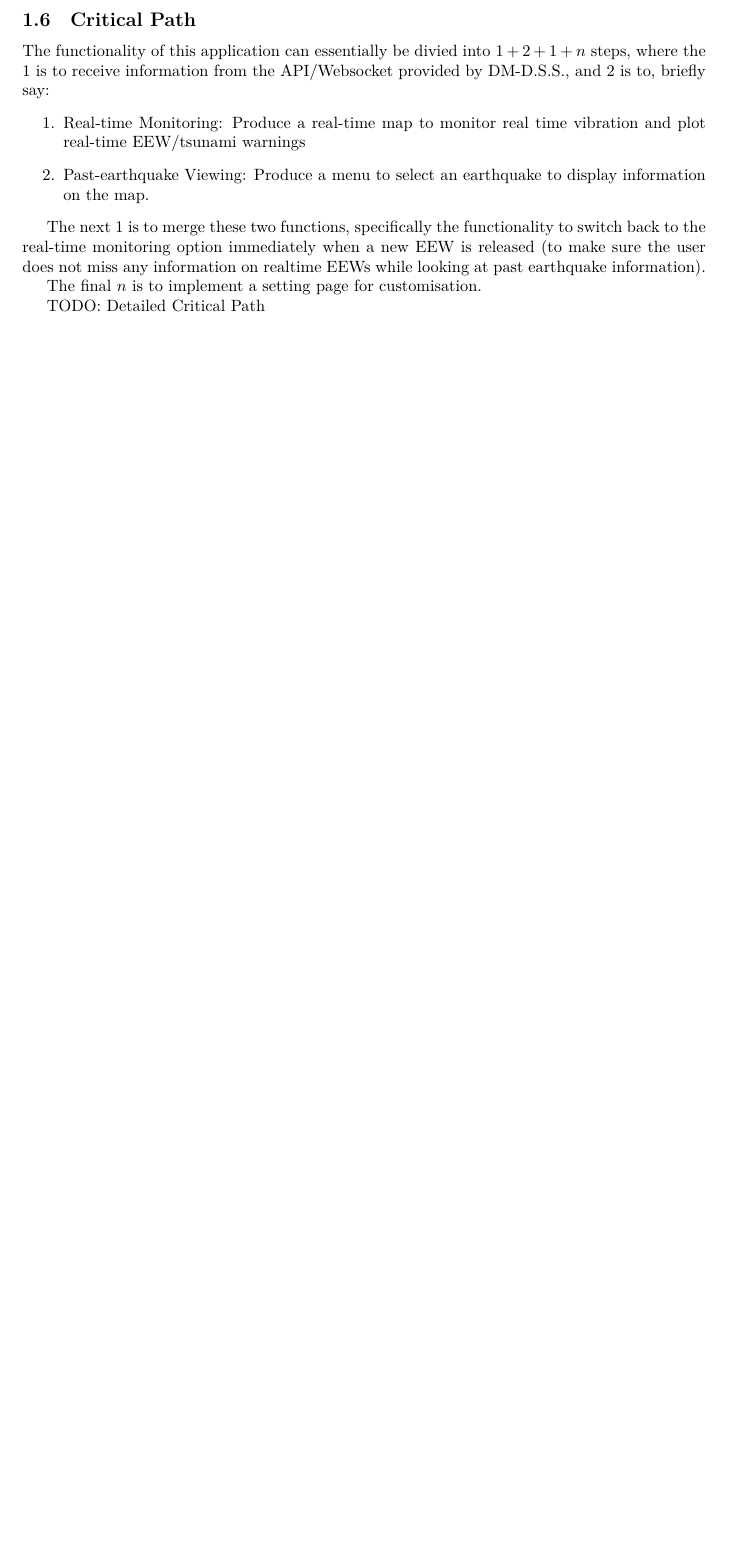
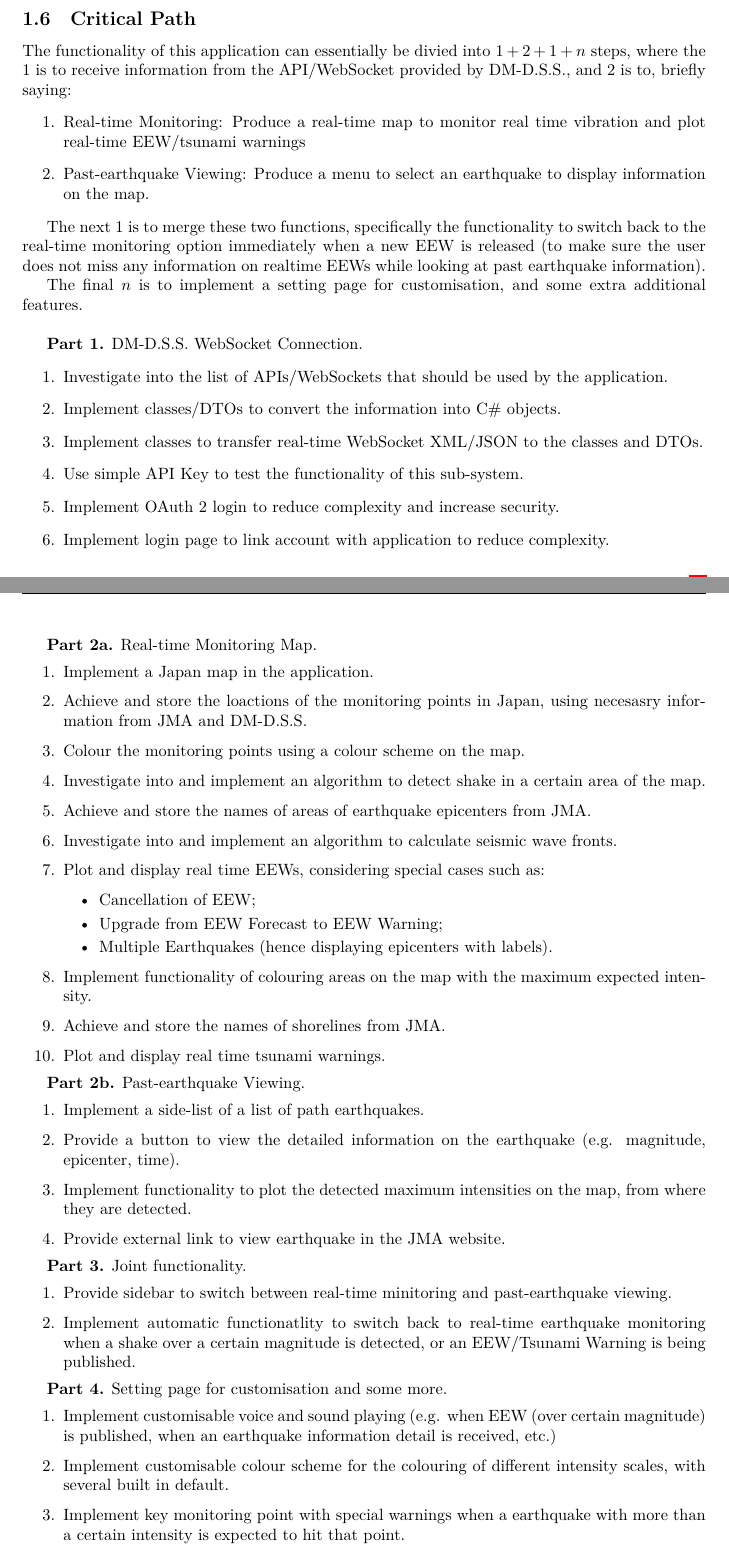
Before and after one commit to EasonSYC/a-level-computing-coursework, a LaTeX document (main.tex): part of page 10 of 19 before the commit and two parts of pages 10 and 11 of 21 after it, the two joined at a grey line, cut so that both start at the same text, the shorter picture padded with empty space. Compiled offline with XeLaTeX.

Commit message:
add the critical paths.

```diff
--- a/main.tex
+++ b/main.tex
@@ -7,15 +7,10 @@
 \usepackage{textcomp}
 \usepackage{hyperref}
 \usepackage{lastpage}
-\usepackage{amsmath}
 \usepackage{amsfonts}
-\usepackage{amssymb}
-\usepackage{amsthm}
 \usepackage{xltxtra}
 \usepackage{fontawesome5}
-\usepackage{footnote}
 \usepackage[format=plain,justification=centering]{caption}
-\makesavenoteenv{table}
 
 \graphicspath{{img/}}
 
@@ -347,7 +344,7 @@ With those key features implemented, the application should mirror all essential
 
 \subsection{Critical Path}
 
-The functionality of this application can essentially be divied into \(1+2+1+n\) steps, where the 1 is to receive information from the API/Websocket provided by DM-D.S.S., and 2 is to, briefly say:
+The functionality of this application can essentially be divied into \(1+2+1+n\) steps, where the 1 is to receive information from the API/WebSocket provided by DM-D.S.S., and 2 is to, briefly saying:
 \begin{enumerate}
     \item Real-time Monitoring: Produce a real-time map to monitor real time vibration and plot real-time EEW/tsunami warnings
     \item Past-earthquake Viewing: Produce a menu to select an earthquake to display information on the map.
@@ -355,6 +352,56 @@ The functionality of this application can essentially be divied into \(1+2+1+n\)
 
 The next 1 is to merge these two functions, specifically the functionality to switch back to the real-time monitoring option immediately when a new EEW is released (to make sure the user does not miss any information on realtime EEWs while looking at past earthquake information).
 
-The final \(n\) is to implement a setting page for customisation.
+The final \(n\) is to implement a setting page for customisation, and some extra additional features.
 
-TODO: Detailed Critical Path
+\bigskip
+
+\textbf{Part 1.} DM-D.S.S. WebSocket Connection.
+\begin{enumerate}
+    \item Investigate into the list of APIs/WebSockets that should be used by the application.
+    \item Implement classes/DTOs to convert the information into C\# objects.
+    \item Implement classes to transfer real-time WebSocket XML/JSON to the classes and DTOs.
+    \item Use simple API Key to test the functionality of this sub-system.
+    \item Implement OAuth 2 login to reduce complexity and increase security.
+    \item Implement login page to link account with application to reduce complexity.
+\end{enumerate}
+
+\textbf{Part 2a.} Real-time Monitoring Map.
+\begin{enumerate}
+    \item Implement a Japan map in the application.
+    \item Achieve and store the loactions of the monitoring points in Japan, using necesasry information from JMA and DM-D.S.S.
+    \item Colour the monitoring points using a colour scheme on the map.
+    \item Investigate into and implement an algorithm to detect shake in a certain area of the map.
+    \item Achieve and store the names of areas of earthquake epicenters from JMA.
+    \item Investigate into and implement an algorithm to calculate seismic wave fronts.
+    \item Plot and display real time EEWs, considering special cases such as:
+          \begin{itemize}
+              \item Cancellation of EEW;
+              \item Upgrade from EEW Forecast to EEW Warning;
+              \item Multiple Earthquakes (hence displaying epicenters with labels).
+          \end{itemize}
+    \item Implement functionality of colouring areas on the map with the maximum expected intensity.
+    \item Achieve and store the names of shorelines from JMA.
+    \item Plot and display real time tsunami warnings.
+\end{enumerate}
+
+\textbf{Part 2b.} Past-earthquake Viewing.
+\begin{enumerate}
+    \item Implement a side-list of a list of path earthquakes.
+    \item Provide a button to view the detailed information on the earthquake (e.g. magnitude, epicenter, time).
+    \item Implement functionality to plot the detected maximum intensities on the map, from where they are detected.
+    \item Provide external link to view earthquake in the JMA website.
+\end{enumerate}
+
+\textbf{Part 3.} Joint functionality.
+\begin{enumerate}
+    \item Provide sidebar to switch between real-time minitoring and past-earthquake viewing.
+    \item Implement automatic functionatlity to switch back to real-time earthquake monitoring when a shake over a certain magnitude is detected, or an EEW/Tsunami Warning is being published.
+\end{enumerate}
+
+\textbf{Part 4.} Setting page for customisation and some more.
+\begin{enumerate}
+    \item Implement customisable voice and sound playing (e.g. when EEW (over certain magnitude) is published, when an earthquake information detail is received, etc.)
+    \item Implement customisable colour scheme for the colouring of different intensity scales, with several built in default.
+    \item Implement key monitoring point with special warnings when a earthquake with more than a certain intensity is expected to hit that point.
+    \item Implement a map-zooming feature.
```
Also changed, not shown: img/kevi-colour.png (renamed from img/kerv-colour.png), main.tex (65 more changed lines), 1 other file. Lines whose indentation alone changed are shown as unchanged.
